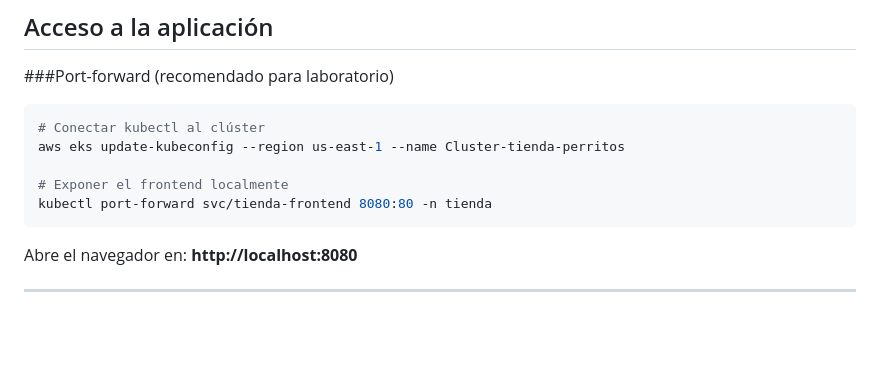
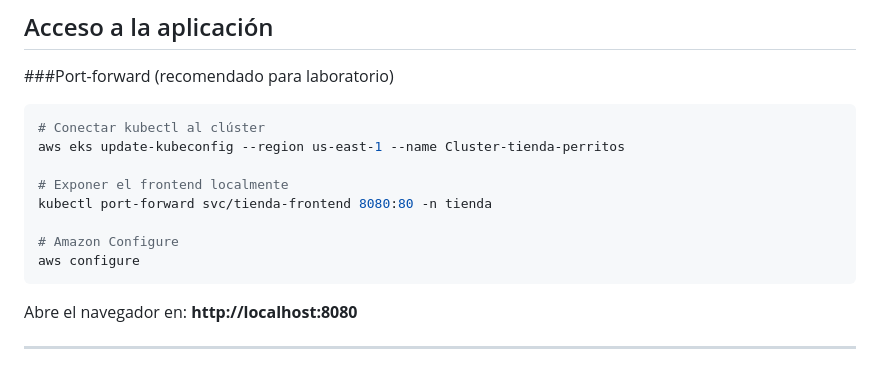
Before and after one commit to Alexander1-svg/tienda-perritos, a Markdown page: README.md, the part around the change. GitHub-like rendering; blank space fills up the shorter version.

Commit message:
Update README.md for tienda-perritos project

````diff
--- a/README.md
+++ b/README.md
@@ -114,6 +114,9 @@ aws eks update-kubeconfig --region us-east-1 --name Cluster-tienda-perritos
 
 # Exponer el frontend localmente
 kubectl port-forward svc/tienda-frontend 8080:80 -n tienda
+
+# Amazon Configure
+aws configure
 ```
 
 Abre el navegador en: **http://localhost:8080**
````
